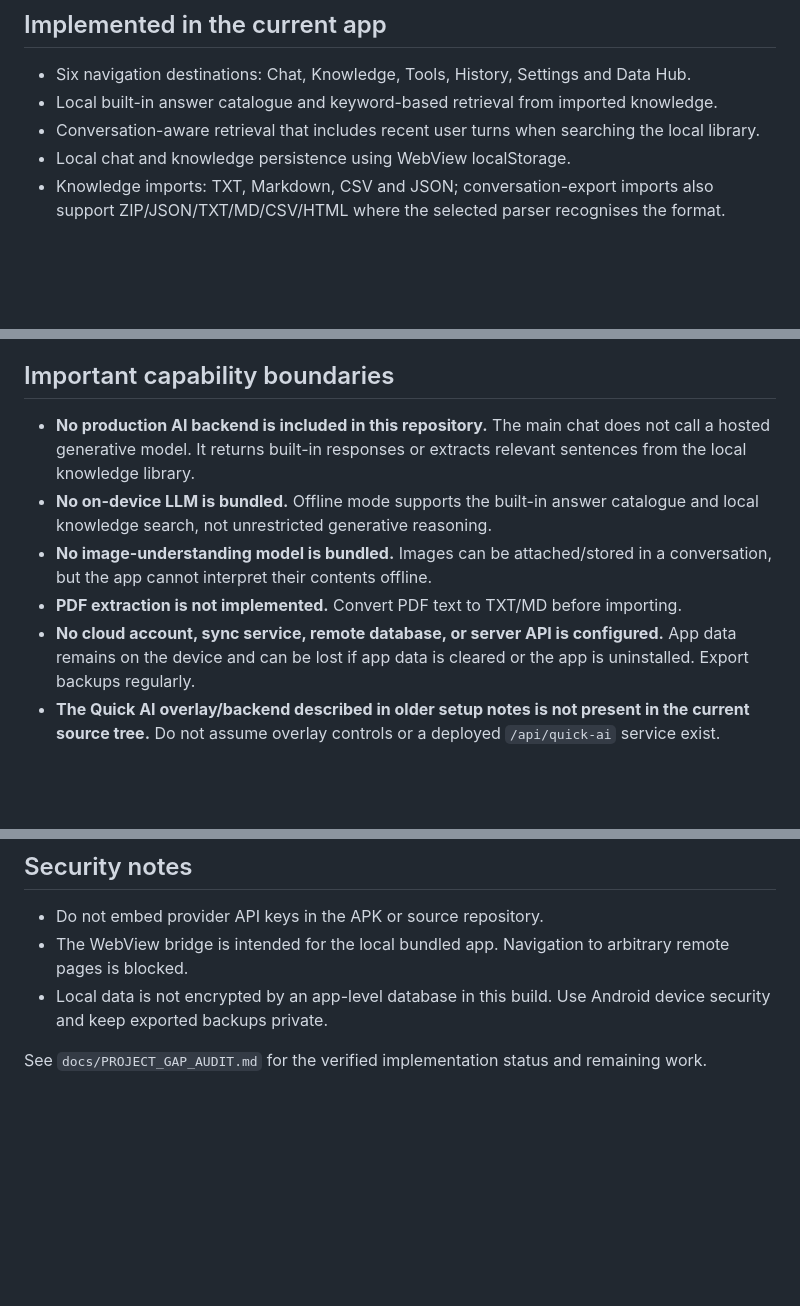
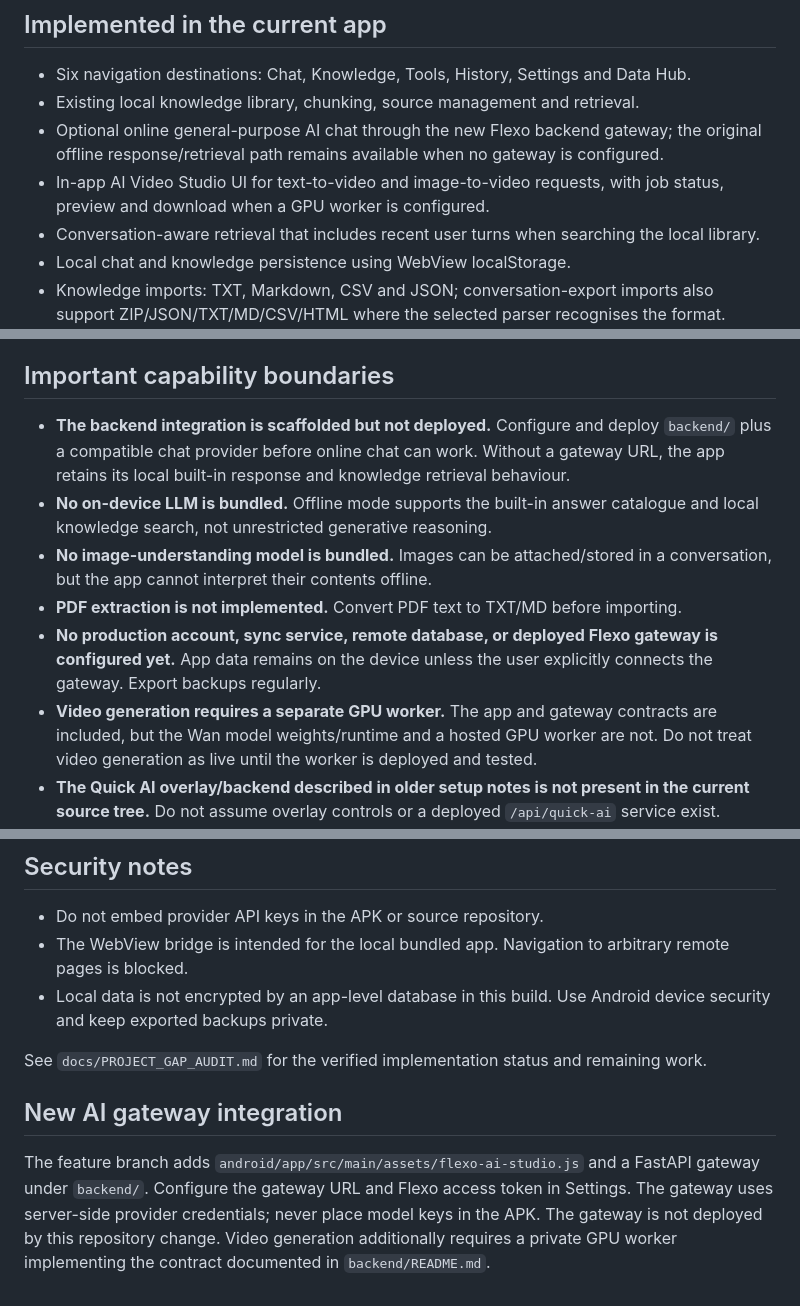
Before and after one commit to puttishiva147/Flexo-Ai, a Markdown page: README.md, 3 parts joined by grey strips. Drawn GitHub-style; blank space fills up the shorter version.

Commit message:
Document Flexo AI gateway and video studio integration

```diff
--- a/README.md
+++ b/README.md
@@ -16,7 +16,9 @@ The workflow builds a debug APK. It is not a production-signed release.
 ## Implemented in the current app
 
 - Six navigation destinations: Chat, Knowledge, Tools, History, Settings and Data Hub.
-- Local built-in answer catalogue and keyword-based retrieval from imported knowledge.
+- Existing local knowledge library, chunking, source management and retrieval.
+- Optional online general-purpose AI chat through the new Flexo backend gateway; the original offline response/retrieval path remains available when no gateway is configured.
+- In-app AI Video Studio UI for text-to-video and image-to-video requests, with job status, preview and download when a GPU worker is configured.
 - Conversation-aware retrieval that includes recent user turns when searching the local library.
 - Local chat and knowledge persistence using WebView localStorage.
 - Knowledge imports: TXT, Markdown, CSV and JSON; conversation-export imports also support ZIP/JSON/TXT/MD/CSV/HTML where the selected parser recognises the format.
@@ -29,11 +31,12 @@ The workflow builds a debug APK. It is not a production-signed release.
 
 ## Important capability boundaries
 
-- **No production AI backend is included in this repository.** The main chat does not call a hosted generative model. It returns built-in responses or extracts relevant sentences from the local knowledge library.
+- **The backend integration is scaffolded but not deployed.** Configure and deploy `backend/` plus a compatible chat provider before online chat can work. Without a gateway URL, the app retains its local built-in response and knowledge retrieval behaviour.
 - **No on-device LLM is bundled.** Offline mode supports the built-in answer catalogue and local knowledge search, not unrestricted generative reasoning.
 - **No image-understanding model is bundled.** Images can be attached/stored in a conversation, but the app cannot interpret their contents offline.
 - **PDF extraction is not implemented.** Convert PDF text to TXT/MD before importing.
-- **No cloud account, sync service, remote database, or server API is configured.** App data remains on the device and can be lost if app data is cleared or the app is uninstalled. Export backups regularly.
+- **No production account, sync service, remote database, or deployed Flexo gateway is configured yet.** App data remains on the device unless the user explicitly connects the gateway. Export backups regularly.
+- **Video generation requires a separate GPU worker.** The app and gateway contracts are included, but the Wan model weights/runtime and a hosted GPU worker are not. Do not treat video generation as live until the worker is deployed and tested.
 - **The Quick AI overlay/backend described in older setup notes is not present in the current source tree.** Do not assume overlay controls or a deployed `/api/quick-ai` service exist.
 - **Storage uses WebView localStorage.** Large imports can hit device/browser quota limits; failed writes should be treated as unsuccessful.
 - **Device acceptance is still required.** CI compilation does not prove the app works on every Android/OEM version.
@@ -49,3 +52,8 @@ The Android manifest declares microphone permission for voice input and vibratio
 - Local data is not encrypted by an app-level database in this build. Use Android device security and keep exported backups private.
 
 See `docs/PROJECT_GAP_AUDIT.md` for the verified implementation status and remaining work.
+
+
+## New AI gateway integration
+
+The feature branch adds `android/app/src/main/assets/flexo-ai-studio.js` and a FastAPI gateway under `backend/`. Configure the gateway URL and Flexo access token in Settings. The gateway uses server-side provider credentials; never place model keys in the APK. The gateway is not deployed by this repository change. Video generation additionally requires a private GPU worker implementing the contract documented in `backend/README.md`.
```
